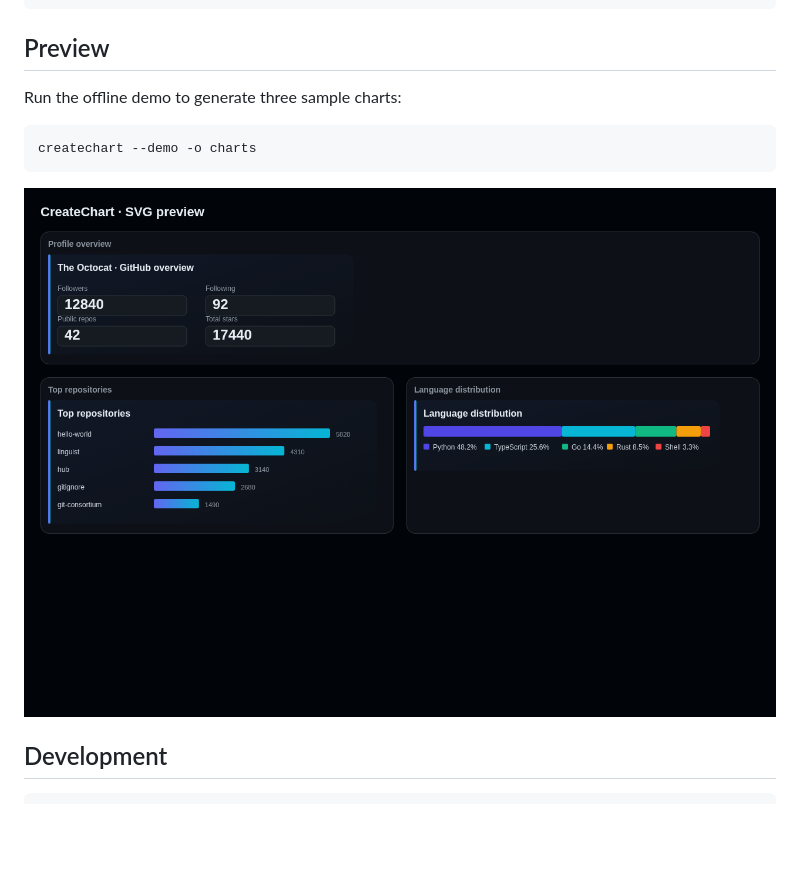
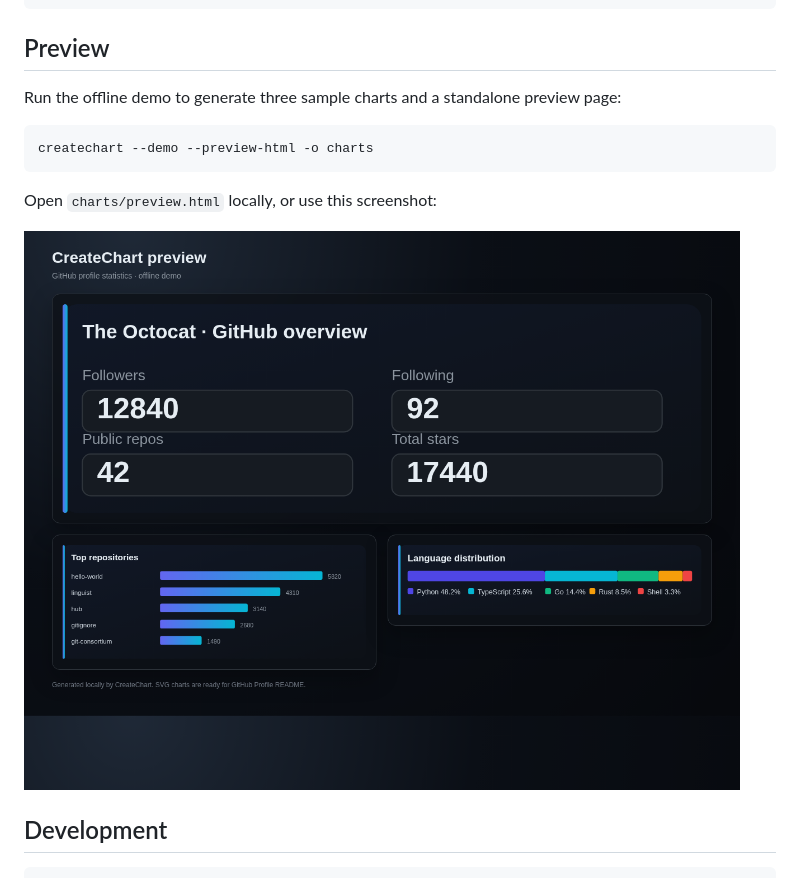
Before and after one commit to techjiang/GitHubProFile-CreateChart, a Markdown page: README.md, the part around the change. Rendered like a GitHub page; pictures changed too: createchart-preview.png; blank space fills up the shorter version.

Commit message:
feat(demo): 添加完整预览页并更新截图

````diff
--- a/README.md
+++ b/README.md
@@ -43,11 +43,13 @@ createchart octocat --repo-languages
 
 ## Preview
 
-Run the offline demo to generate three sample charts:
+Run the offline demo to generate three sample charts and a standalone preview page:
 
 ```bash
-createchart --demo -o charts
+createchart --demo --preview-html -o charts
 ```
+
+Open `charts/preview.html` locally, or use this screenshot:
 
 ![CreateChart preview](createchart-preview.png)
 
````
Also changed, not shown: 3 other files.
